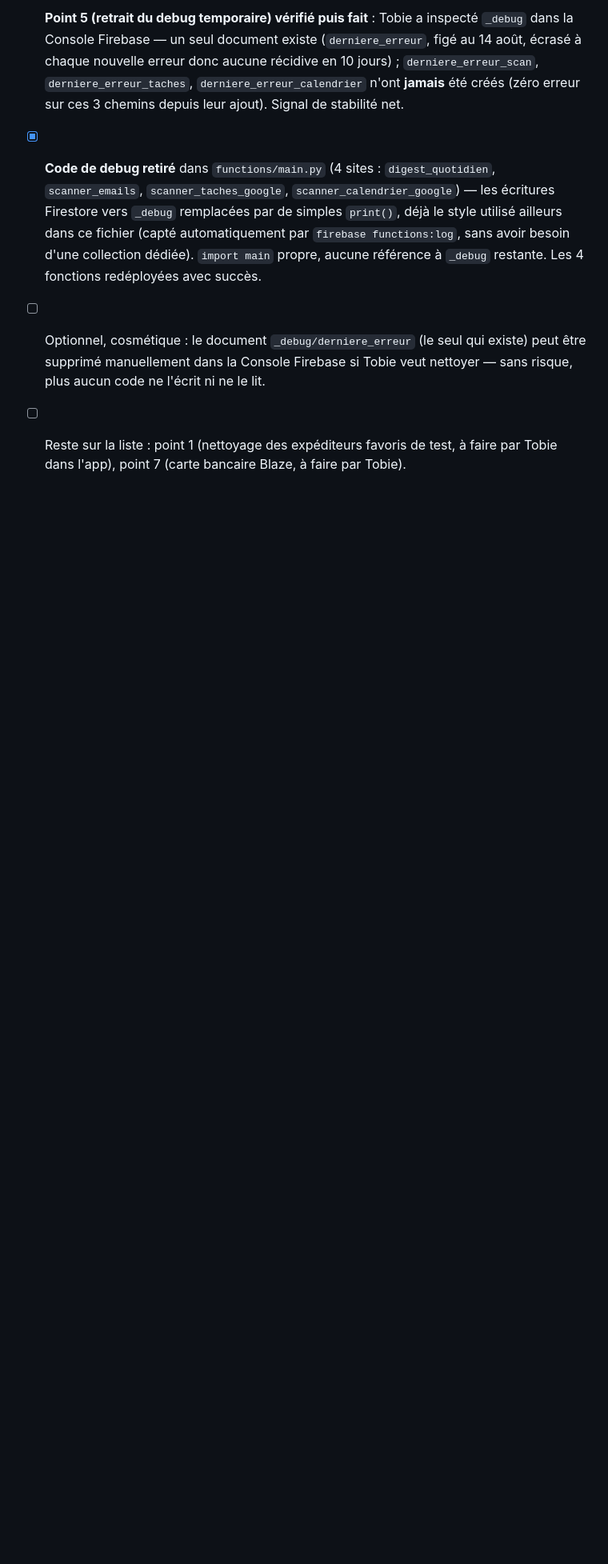
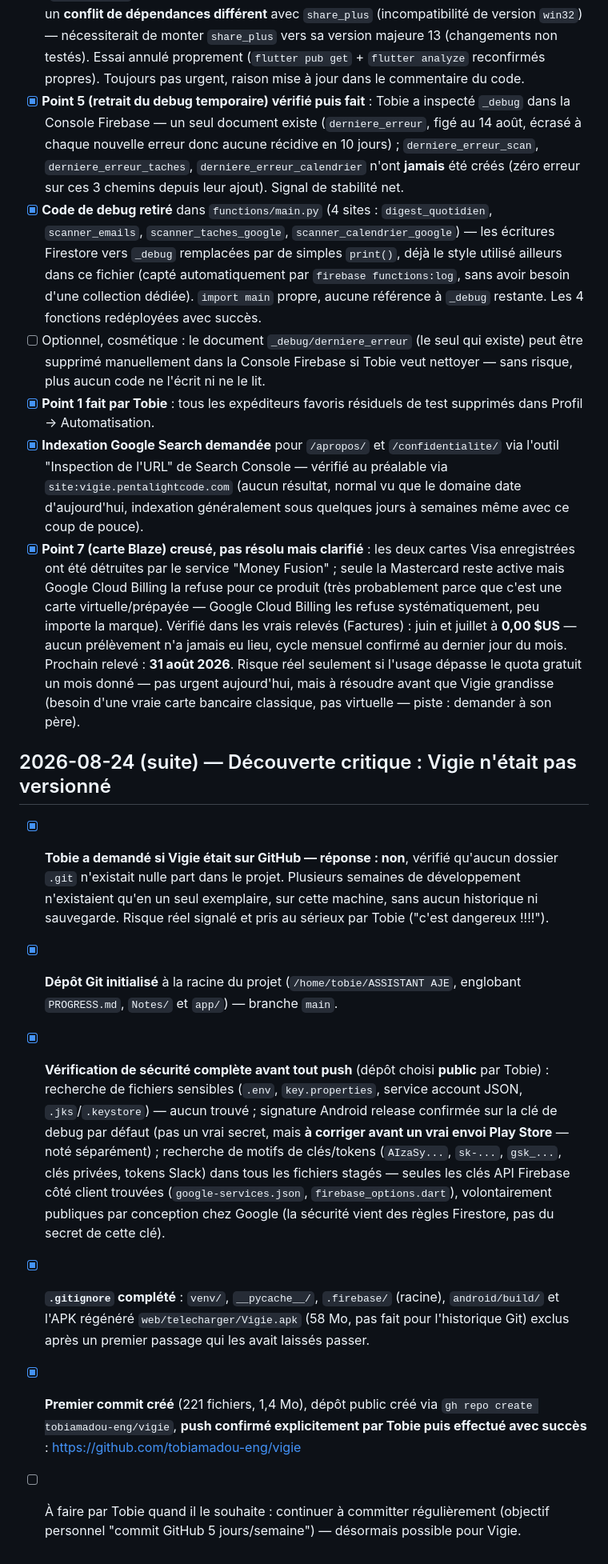
Before and after one commit to pentalightcode/vigie, a Markdown page: PROGRESS.md, the part around the change. Shown at 80% size. Rendered like a GitHub page; blank space fills up the shorter version.

Commit message:
Documente le nettoyage du reste de la liste et la mise en place de Git
Point 5 (debug temporaire retiré), point 1 (expéditeurs de test nettoyés),
carte Blaze clarifiée (prochain relevé 31/08), et Vigie versionné sur
GitHub après avoir découvert qu'aucun historique n'existait.

Co-Authored-By: Claude Sonnet 5 <noreply@anthropic.com>

```diff
--- a/PROGRESS.md
+++ b/PROGRESS.md
@@ -539,4 +539,14 @@
 - [x] **Point 5 (retrait du debug temporaire) vérifié puis fait** : Tobie a inspecté `_debug` dans la Console Firebase — un seul document existe (`derniere_erreur`, figé au 14 août, écrasé à chaque nouvelle erreur donc aucune récidive en 10 jours) ; `derniere_erreur_scan`, `derniere_erreur_taches`, `derniere_erreur_calendrier` n'ont **jamais** été créés (zéro erreur sur ces 3 chemins depuis leur ajout). Signal de stabilité net.
 - [x] **Code de debug retiré** dans `functions/main.py` (4 sites : `digest_quotidien`, `scanner_emails`, `scanner_taches_google`, `scanner_calendrier_google`) — les écritures Firestore vers `_debug` remplacées par de simples `print()`, déjà le style utilisé ailleurs dans ce fichier (capté automatiquement par `firebase functions:log`, sans avoir besoin d'une collection dédiée). `import main` propre, aucune référence à `_debug` restante. Les 4 fonctions redéployées avec succès.
 - [ ] Optionnel, cosmétique : le document `_debug/derniere_erreur` (le seul qui existe) peut être supprimé manuellement dans la Console Firebase si Tobie veut nettoyer — sans risque, plus aucun code ne l'écrit ni ne le lit.
-- [ ] Reste sur la liste : point 1 (nettoyage des expéditeurs favoris de test, à faire par Tobie dans l'app), point 7 (carte bancaire Blaze, à faire par Tobie).
+- [x] **Point 1 fait par Tobie** : tous les expéditeurs favoris résiduels de test supprimés dans Profil → Automatisation.
+- [x] **Indexation Google Search demandée** pour `/apropos/` et `/confidentialite/` via l'outil "Inspection de l'URL" de Search Console — vérifié au préalable via `site:vigie.pentalightcode.com` (aucun résultat, normal vu que le domaine date d'aujourd'hui, indexation généralement sous quelques jours à semaines même avec ce coup de pouce).
+- [x] **Point 7 (carte Blaze) creusé, pas résolu mais clarifié** : les deux cartes Visa enregistrées ont été détruites par le service "Money Fusion" ; seule la Mastercard reste active mais Google Cloud Billing la refuse pour ce produit (très probablement parce que c'est une carte virtuelle/prépayée — Google Cloud Billing les refuse systématiquement, peu importe la marque). Vérifié dans les vrais relevés (Factures) : juin et juillet à **0,00 $US** — aucun prélèvement n'a jamais eu lieu, cycle mensuel confirmé au dernier jour du mois. Prochain relevé : **31 août 2026**. Risque réel seulement si l'usage dépasse le quota gratuit un mois donné — pas urgent aujourd'hui, mais à résoudre avant que Vigie grandisse (besoin d'une vraie carte bancaire classique, pas virtuelle — piste : demander à son père).
+
+## 2026-08-24 (suite) — Découverte critique : Vigie n'était pas versionné
+- [x] **Tobie a demandé si Vigie était sur GitHub — réponse : non**, vérifié qu'aucun dossier `.git` n'existait nulle part dans le projet. Plusieurs semaines de développement n'existaient qu'en un seul exemplaire, sur cette machine, sans aucun historique ni sauvegarde. Risque réel signalé et pris au sérieux par Tobie ("c'est dangereux !!!!").
+- [x] **Dépôt Git initialisé** à la racine du projet (`/home/tobie/ASSISTANT AJE`, englobant `PROGRESS.md`, `Notes/` et `app/`) — branche `main`.
+- [x] **Vérification de sécurité complète avant tout push** (dépôt choisi **public** par Tobie) : recherche de fichiers sensibles (`.env`, `key.properties`, service account JSON, `.jks`/`.keystore`) — aucun trouvé ; signature Android release confirmée sur la clé de debug par défaut (pas un vrai secret, mais **à corriger avant un vrai envoi Play Store** — noté séparément) ; recherche de motifs de clés/tokens (`AIzaSy...`, `sk-...`, `gsk_...`, clés privées, tokens Slack) dans tous les fichiers stagés — seules les clés API Firebase côté client trouvées (`google-services.json`, `firebase_options.dart`), volontairement publiques par conception chez Google (la sécurité vient des règles Firestore, pas du secret de cette clé).
+- [x] **`.gitignore` complété** : `venv/`, `__pycache__/`, `.firebase/` (racine), `android/build/` et l'APK régénéré `web/telecharger/Vigie.apk` (58 Mo, pas fait pour l'historique Git) exclus après un premier passage qui les avait laissés passer.
+- [x] **Premier commit créé** (221 fichiers, 1,4 Mo), dépôt public créé via `gh repo create tobiamadou-eng/vigie`, **push confirmé explicitement par Tobie puis effectué avec succès** : https://github.com/tobiamadou-eng/vigie
+- [ ] À faire par Tobie quand il le souhaite : continuer à committer régulièrement (objectif personnel "commit GitHub 5 jours/semaine") — désormais possible pour Vigie.
```
